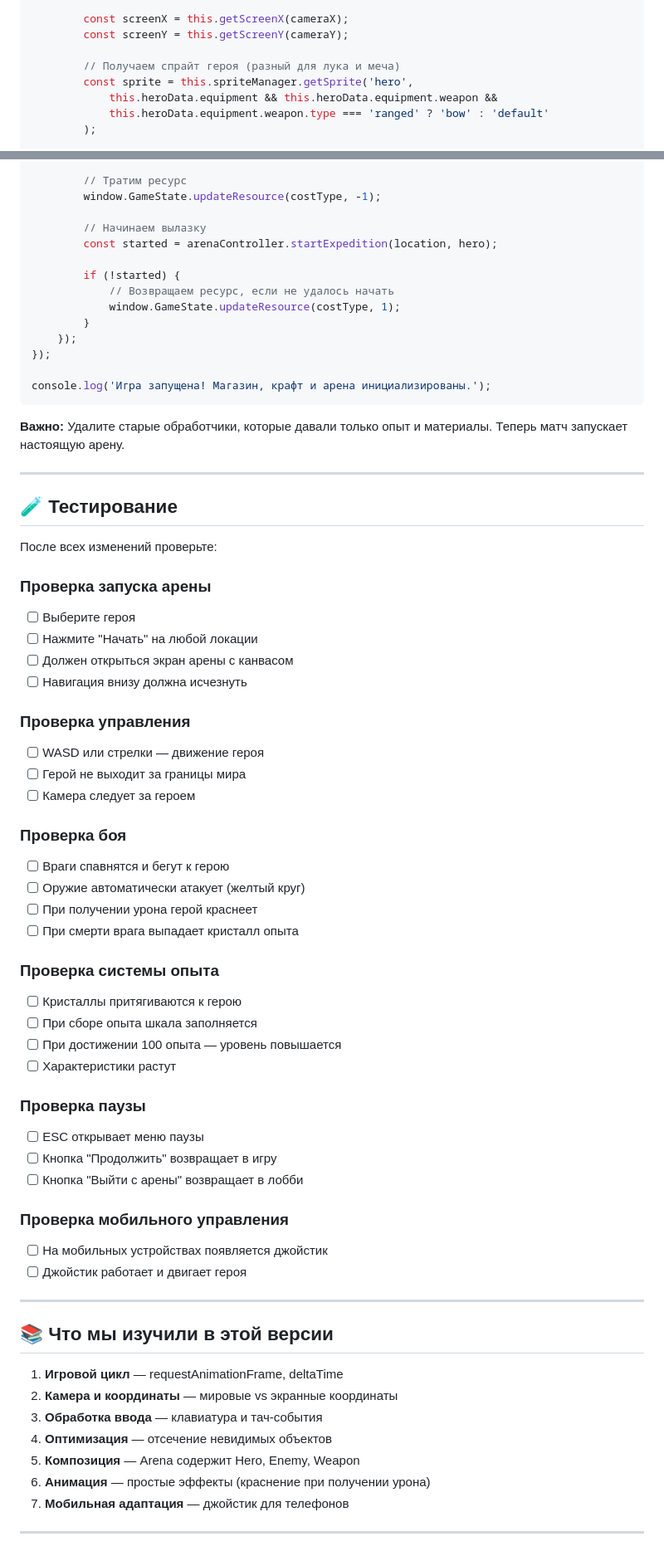
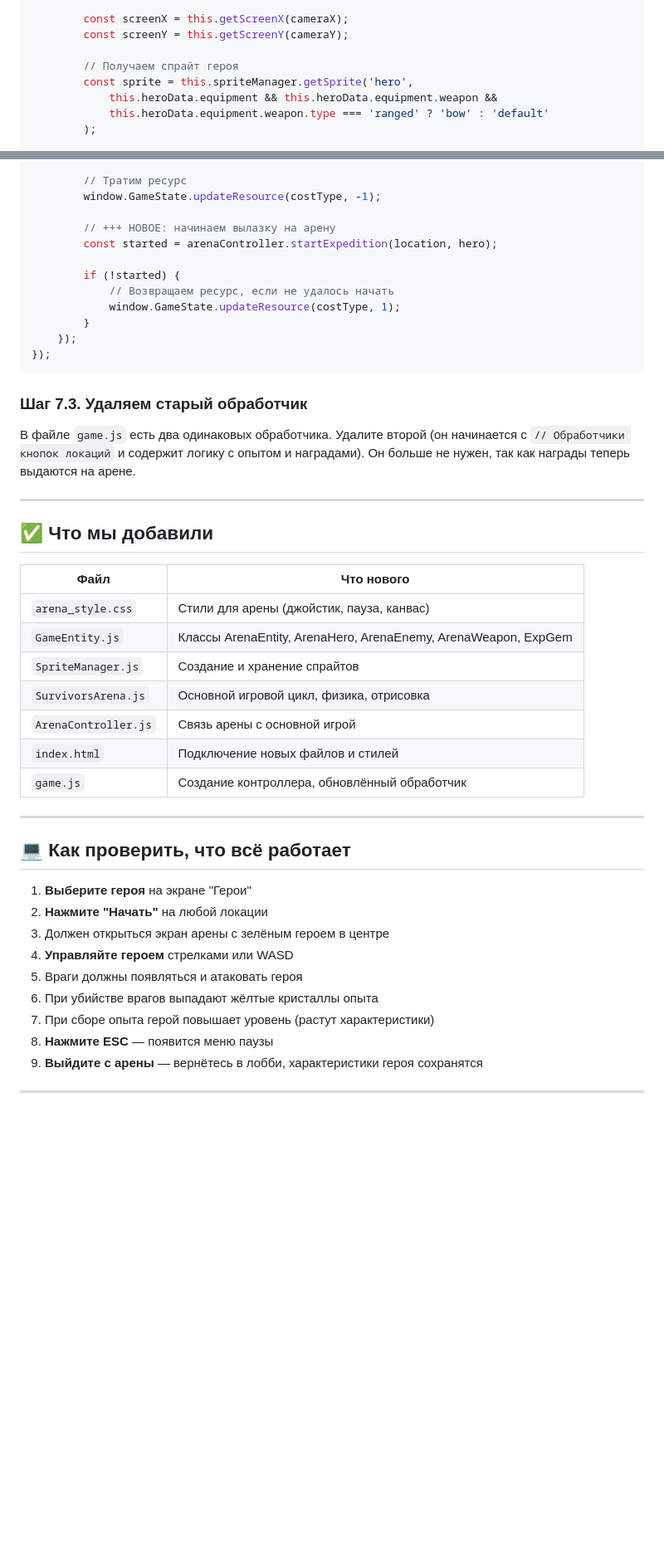
Before and after one commit to Gabryelf/Survivor-Game, a Markdown page: README.md, 2 parts joined by grey strips. Shown at 83% size. Rendered like a GitHub page; blank space fills up the shorter version.

Commit message:
📜 Update README.md

````diff
--- a/README.md
+++ b/README.md
@@ -324,7 +347,7 @@ class ArenaHero extends ArenaEntity {
         const screenX = this.getScreenX(cameraX);
         const screenY = this.getScreenY(cameraY);
 
-        // Получаем спрайт героя (разный для лука и меча)
+        // Получаем спрайт героя
         const sprite = this.spriteManager.getSprite('hero',
             this.heroData.equipment && this.heroData.equipment.weapon &&
             this.heroData.equipment.weapon.type === 'ranged' ? 'bow' : 'default'
@@ -1515,7 +1545,7 @@ document.querySelectorAll('.start-match-btn').forEach(btn => {
         // Тратим ресурс
         window.GameState.updateResource(costType, -1);
 
-        // Начинаем вылазку
+        // +++ НОВОЕ: начинаем вылазку на арену
         const started = arenaController.startExpedition(location, hero);
 
         if (!started) {
@@ -1524,61 +1554,39 @@ document.querySelectorAll('.start-match-btn').forEach(btn => {
         }
     });
 });
-
-console.log('Игра запущена! Магазин, крафт и арена инициализированы.');
-```
-
-**Важно:** Удалите старые обработчики, которые давали только опыт и материалы. Теперь матч запускает настоящую арену.
+```
+
+### Шаг 7.3. Удаляем старый обработчик
+
+В файле `game.js` есть два одинаковых обработчика. Удалите второй (он начинается с `// Обработчики кнопок локаций` и содержит логику с опытом и наградами). Он больше не нужен, так как награды теперь выдаются на арене.
 
 ---
 
-## 🧪 Тестирование
-
-После всех изменений проверьте:
-
-### Проверка запуска арены
-- [ ] Выберите героя
-- [ ] Нажмите "Начать" на любой локации
-- [ ] Должен открыться экран арены с канвасом
-- [ ] Навигация внизу должна исчезнуть
-
-### Проверка управления
-- [ ] WASD или стрелки — движение героя
-- [ ] Герой не выходит за границы мира
-- [ ] Камера следует за героем
-
-### Проверка боя
-- [ ] Враги спавнятся и бегут к герою
-- [ ] Оружие автоматически атакует (желтый круг)
-- [ ] При получении урона герой краснеет
-- [ ] При смерти врага выпадает кристалл опыта
-
-### Проверка системы опыта
-- [ ] Кристаллы притягиваются к герою
-- [ ] При сборе опыта шкала заполняется
-- [ ] При достижении 100 опыта — уровень повышается
-- [ ] Характеристики растут
-
-### Проверка паузы
-- [ ] ESC открывает меню паузы
-- [ ] Кнопка "Продолжить" возвращает в игру
-- [ ] Кнопка "Выйти с арены" возвращает в лобби
-
-### Проверка мобильного управления
-- [ ] На мобильных устройствах появляется джойстик
-- [ ] Джойстик работает и двигает героя
+## ✅ Что мы добавили
+
+| Файл | Что нового |
+|------|------------|
+| `arena_style.css` | Стили для арены (джойстик, пауза, канвас) |
+| `GameEntity.js` | Классы ArenaEntity, ArenaHero, ArenaEnemy, ArenaWeapon, ExpGem |
+| `SpriteManager.js` | Создание и хранение спрайтов |
+| `SurvivorsArena.js` | Основной игровой цикл, физика, отрисовка |
+| `ArenaController.js` | Связь арены с основной игрой |
+| `index.html` | Подключение новых файлов и стилей |
+| `game.js` | Создание контроллера, обновлённый обработчик |
 
 ---
 
-## 📚 Что мы изучили в этой версии
-
-1. **Игровой цикл** — requestAnimationFrame, deltaTime
-2. **Камера и координаты** — мировые vs экранные координаты
-3. **Обработка ввода** — клавиатура и тач-события
-4. **Оптимизация** — отсечение невидимых объектов
-5. **Композиция** — Arena содержит Hero, Enemy, Weapon
-6. **Анимация** — простые эффекты (краснение при получении урона)
-7. **Мобильная адаптация** — джойстик для телефонов
+## 💻 Как проверить, что всё работает
+
+1. **Выберите героя** на экране "Герои"
+2. **Нажмите "Начать"** на любой локации
+3. Должен открыться экран арены с зелёным героем в центре
+4. **Управляйте героем** стрелками или WASD
+5. Враги должны появляться и атаковать героя
+6. При убийстве врагов выпадают жёлтые кристаллы опыта
+7. При сборе опыта герой повышает уровень (растут характеристики)
+8. **Нажмите ESC** — появится меню паузы
+9. **Выйдите с арены** — вернётесь в лобби, характеристики героя сохранятся
 
 ---
 
````
Also changed, not shown: other parts of README.md (+317 -297 lines).
